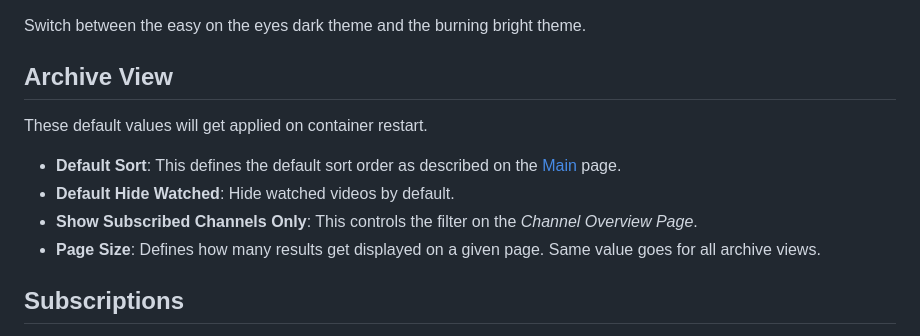
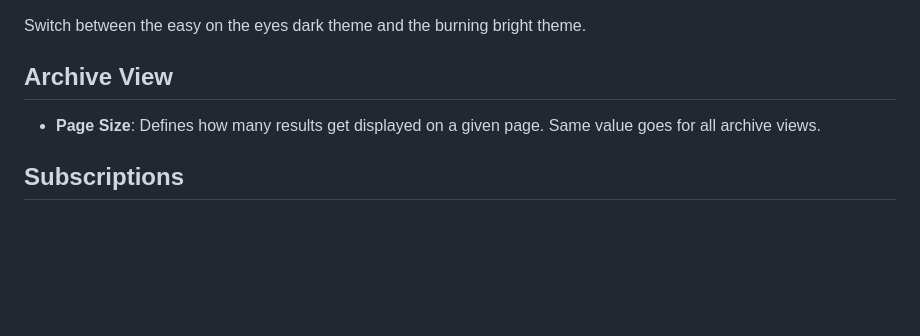
Before and after one commit to tubearchivist/tubearchivist, a Markdown page: docs/Settings.md, the part around the change. GitHub-like rendering; blank space fills up the shorter version.

```diff
--- a/docs/Settings.md
+++ b/docs/Settings.md
@@ -7,10 +7,6 @@ Click on **Update Settings** at the bottom of the form to apply your configurati
 Switch between the easy on the eyes dark theme and the burning bright theme.
 
 ## Archive View
-These default values will get applied on container restart.
-- **Default Sort**: This defines the default sort order as described on the [Main](Main) page.
-- **Default Hide Watched**: Hide watched videos by default.
-- **Show Subscribed Channels Only**: This controls the filter on the *Channel Overview Page*.
 - **Page Size**: Defines how many results get displayed on a given page. Same value goes for all archive views.
 
 ## Subscriptions
```
Also changed, not shown: docs/Home.md (+2 -0 lines), docs/assets/icon-gridview.png (added), docs/assets/icon-listview.png (added), 2 other files.
